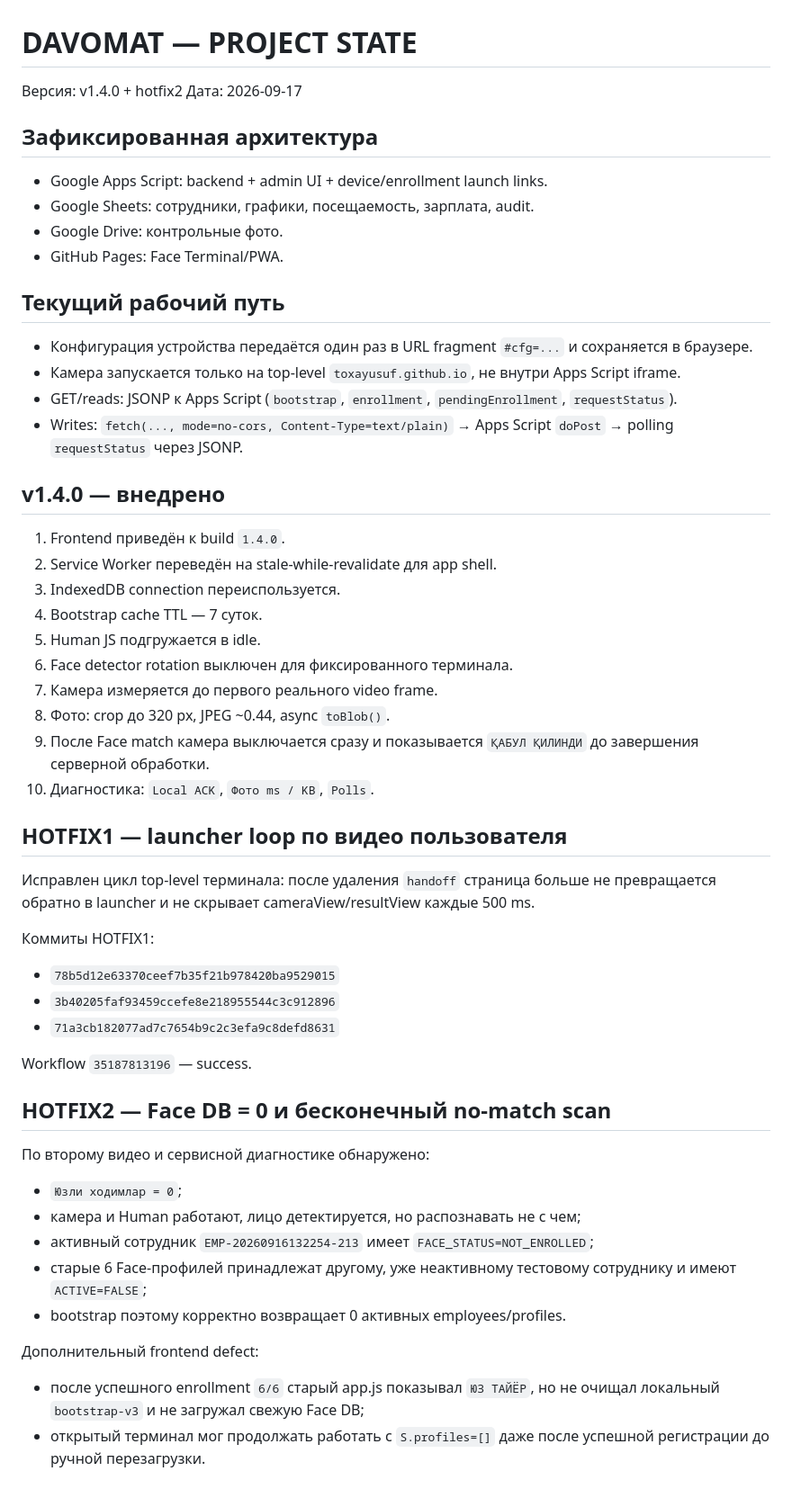
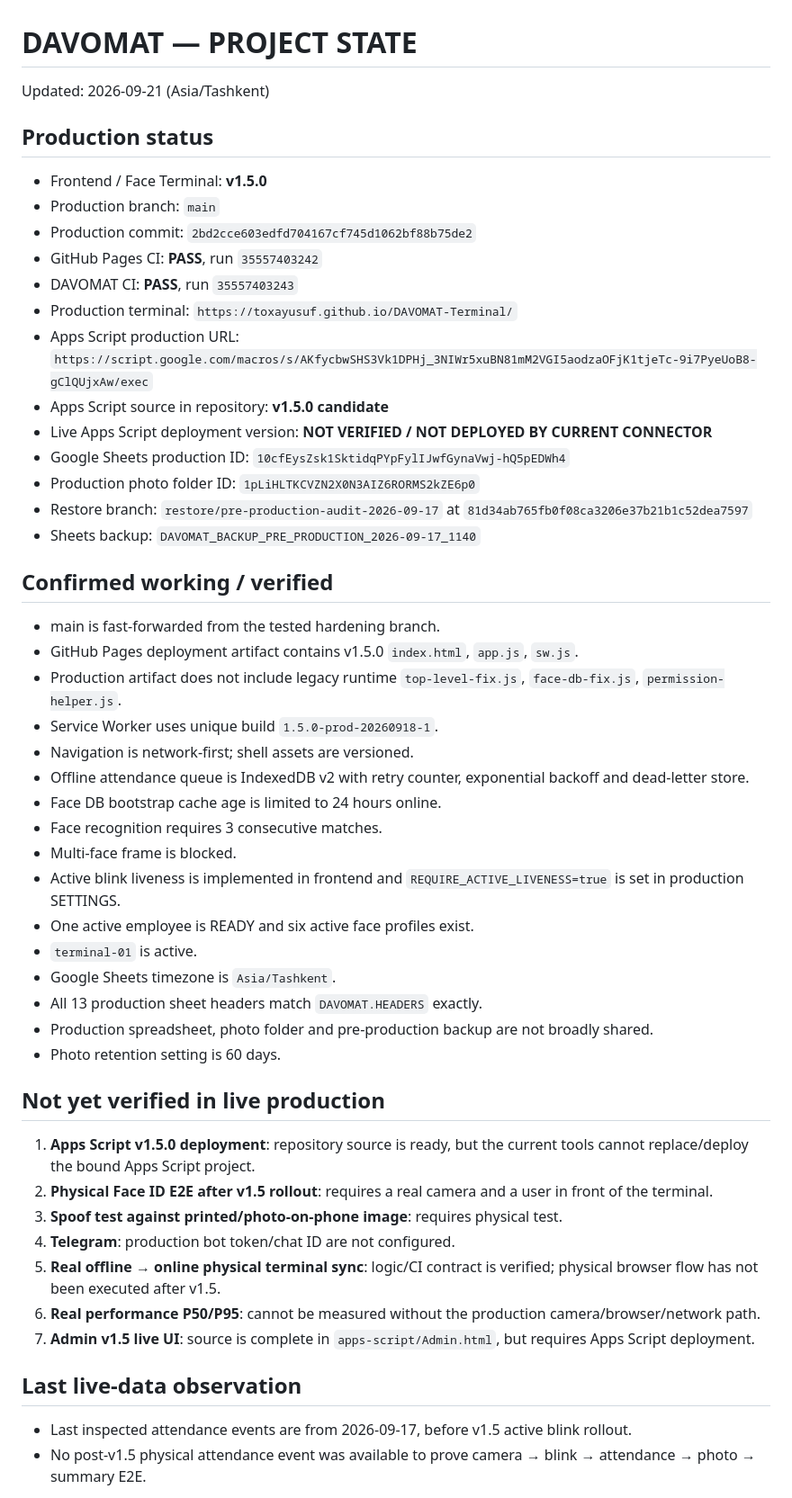
Before and after one commit to toxayusuf/DAVOMAT-Terminal, a Markdown page: PROJECT_STATE.md, the part around one of its changes. Shown at 90% size. GitHub-like rendering.

Commit message:
docs: finalize DAVOMAT production handoff

```diff
--- a/PROJECT_STATE.md
+++ b/PROJECT_STATE.md
@@ -1,51 +1,54 @@
 # DAVOMAT — PROJECT STATE
 
-Версия: v1.4.0 + hotfix2
-Дата: 2026-09-17
+Updated: 2026-09-21 (Asia/Tashkent)
 
-## Зафиксированная архитектура
-- Google Apps Script: backend + admin UI + device/enrollment launch links.
-- Google Sheets: сотрудники, графики, посещаемость, зарплата, audit.
-- Google Drive: контрольные фото.
-- GitHub Pages: Face Terminal/PWA.
+## Production status
 
-## Текущий рабочий путь
-- Конфигурация устройства передаётся один раз в URL fragment `#cfg=...` и сохраняется в браузере.
-- Камера запускается только на top-level `toxayusuf.github.io`, не внутри Apps Script iframe.
-- GET/reads: JSONP к Apps Script (`bootstrap`, `enrollment`, `pendingEnrollment`, `requestStatus`).
-- Writes: `fetch(..., mode=no-cors, Content-Type=text/plain)` → Apps Script `doPost` → polling `requestStatus` через JSONP.
+- Frontend / Face Terminal: **v1.5.0**
+- Production branch: `main`
+- Production commit: `2bd2cce603edfd704167cf745d1062bf88b75de2`
+- GitHub Pages CI: **PASS**, run `35557403242`
+- DAVOMAT CI: **PASS**, run `35557403243`
+- Production terminal: `https://toxayusuf.github.io/DAVOMAT-Terminal/`
+- Apps Script production URL: `https://script.google.com/macros/s/AKfycbwSHS3Vk1DPHj_3NIWr5xuBN81mM2VGI5aodzaOFjK1tjeTc-9i7PyeUoB8-gClQUjxAw/exec`
+- Apps Script source in repository: **v1.5.0 candidate**
+- Live Apps Script deployment version: **NOT VERIFIED / NOT DEPLOYED BY CURRENT CONNECTOR**
+- Google Sheets production ID: `10cfEysZsk1SktidqPYpFylIJwfGynaVwj-hQ5pEDWh4`
+- Production photo folder ID: `1pLiHLTKCVZN2X0N3AIZ6RORMS2kZE6p0`
+- Restore branch: `restore/pre-production-audit-2026-09-17` at `81d34ab765fb0f08ca3206e37b21b1c52dea7597`
+- Sheets backup: `DAVOMAT_BACKUP_PRE_PRODUCTION_2026-09-17_1140`
 
-## v1.4.0 — внедрено
-1. Frontend приведён к build `1.4.0`.
-2. Service Worker переведён на stale-while-revalidate для app shell.
-3. IndexedDB connection переиспользуется.
-4. Bootstrap cache TTL — 7 суток.
-5. Human JS подгружается в idle.
-6. Face detector rotation выключен для фиксированного терминала.
-7. Камера измеряется до первого реального video frame.
-8. Фото: crop до 320 px, JPEG ~0.44, async `toBlob()`.
-9. После Face match камера выключается сразу и показывается `ҚАБУЛ ҚИЛИНДИ` до завершения серверной обработки.
-10. Диагностика: `Local ACK`, `Фото ms / KB`, `Polls`.
+## Confirmed working / verified
 
-## HOTFIX1 — launcher loop по видео пользователя
-Исправлен цикл top-level терминала: после удаления `handoff` страница больше не превращается обратно в launcher и не скрывает cameraView/resultView каждые 500 ms.
+- main is fast-forwarded from the tested hardening branch.
+- GitHub Pages deployment artifact contains v1.5.0 `index.html`, `app.js`, `sw.js`.
+- Production artifact does not include legacy runtime `top-level-fix.js`, `face-db-fix.js`, `permission-helper.js`.
+- Service Worker uses unique build `1.5.0-prod-20260918-1`.
+- Navigation is network-first; shell assets are versioned.
+- Offline attendance queue is IndexedDB v2 with retry counter, exponential backoff and dead-letter store.
+- Face DB bootstrap cache age is limited to 24 hours online.
+- Face recognition requires 3 consecutive matches.
+- Multi-face frame is blocked.
+- Active blink liveness is implemented in frontend and `REQUIRE_ACTIVE_LIVENESS=true` is set in production SETTINGS.
+- One active employee is READY and six active face profiles exist.
+- `terminal-01` is active.
+- Google Sheets timezone is `Asia/Tashkent`.
+- All 13 production sheet headers match `DAVOMAT.HEADERS` exactly.
+- Production spreadsheet, photo folder and pre-production backup are not broadly shared.
+- Photo retention setting is 60 days.
 
-Коммиты HOTFIX1:
-- `78b5d12e63370ceef7b35f21b978420ba9529015`
-- `3b40205faf93459ccefe8e218955544c3c912896`
-- `71a3cb182077ad7c7654b9c2c3efa9c8defd8631`
+## Not yet verified in live production
 
-Workflow `35187813196` — success.
+1. **Apps Script v1.5.0 deployment**: repository source is ready, but the current tools cannot replace/deploy the bound Apps Script project.
+2. **Physical Face ID E2E after v1.5 rollout**: requires a real camera and a user in front of the terminal.
+3. **Spoof test against printed/photo-on-phone image**: requires physical test.
+4. **Telegram**: production bot token/chat ID are not configured.
+5. **Real offline → online physical terminal sync**: logic/CI contract is verified; physical browser flow has not been executed after v1.5.
+6. **Real performance P50/P95**: cannot be measured without the production camera/browser/network path.
+7. **Admin v1.5 live UI**: source is complete in `apps-script/Admin.html`, but requires Apps Script deployment.
 
-## HOTFIX2 — Face DB = 0 и бесконечный no-match scan
-По второму видео и сервисной диагностике обнаружено:
-- `Юзли ходимлар = 0`;
-- камера и Human работают, лицо детектируется, но распознавать не с чем;
-- активный сотрудник `EMP-20260916132254-213` имеет `FACE_STATUS=NOT_ENROLLED`;
-- старые 6 Face-профилей принадлежат другому, уже неактивному тестовому сотруднику и имеют `ACTIVE=FALSE`;
-- bootstrap поэтому корректно возвращает 0 активных employees/profiles.
+## Last live-data observation
 
-Дополнительный frontend defect:
-- после успешного enrollment `6/6` старый app.js показывал `ЮЗ ТАЙЁР`, но не очищал локальный `bootstrap-v3` и не загружал свежую Face DB;
-- открытый терминал мог продолжать работать с `S.profiles=[]` даже после успешной регистрации до ручной перезагрузки.
+- Last inspected attendance events are from 2026-09-17, before v1.5 active blink rollout.
+- No post-v1.5 physical attendance event was available to prove camera → blink → attendance → photo → summary E2E.
 
```
Also changed, not shown: other parts of PROJECT_STATE.md (+3 -31 lines).
